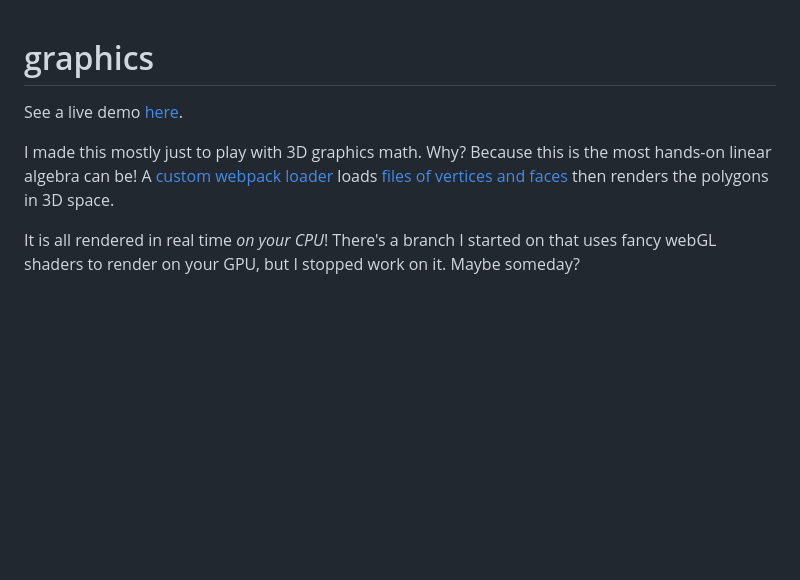
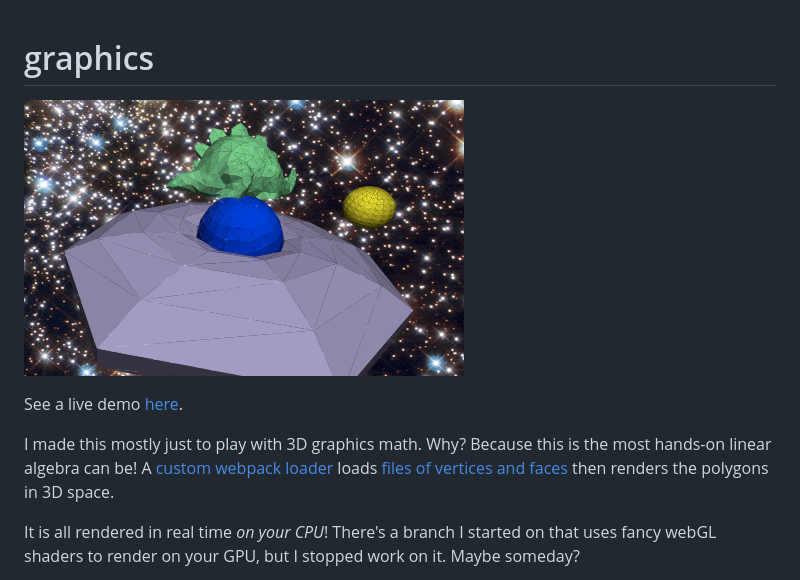
Before and after one commit to pirtleshell/graphics, a Markdown page: readme.md, the part around the change printed below. Rendered like a GitHub page; pictures changed too: screenshot.png (added); blank space fills up the shorter version.

Commit message:
add a screenshot

```diff
--- a/readme.md
+++ b/readme.md
@@ -1,4 +1,6 @@
 # graphics
+
+![look at that dinosaur!](screenshot.png)
 
 See a live demo [here](https://robert.pirtle.xyz/graphics-demo/).
 
```
Also changed, not shown: other parts of readme.md (+1 -1 lines).
